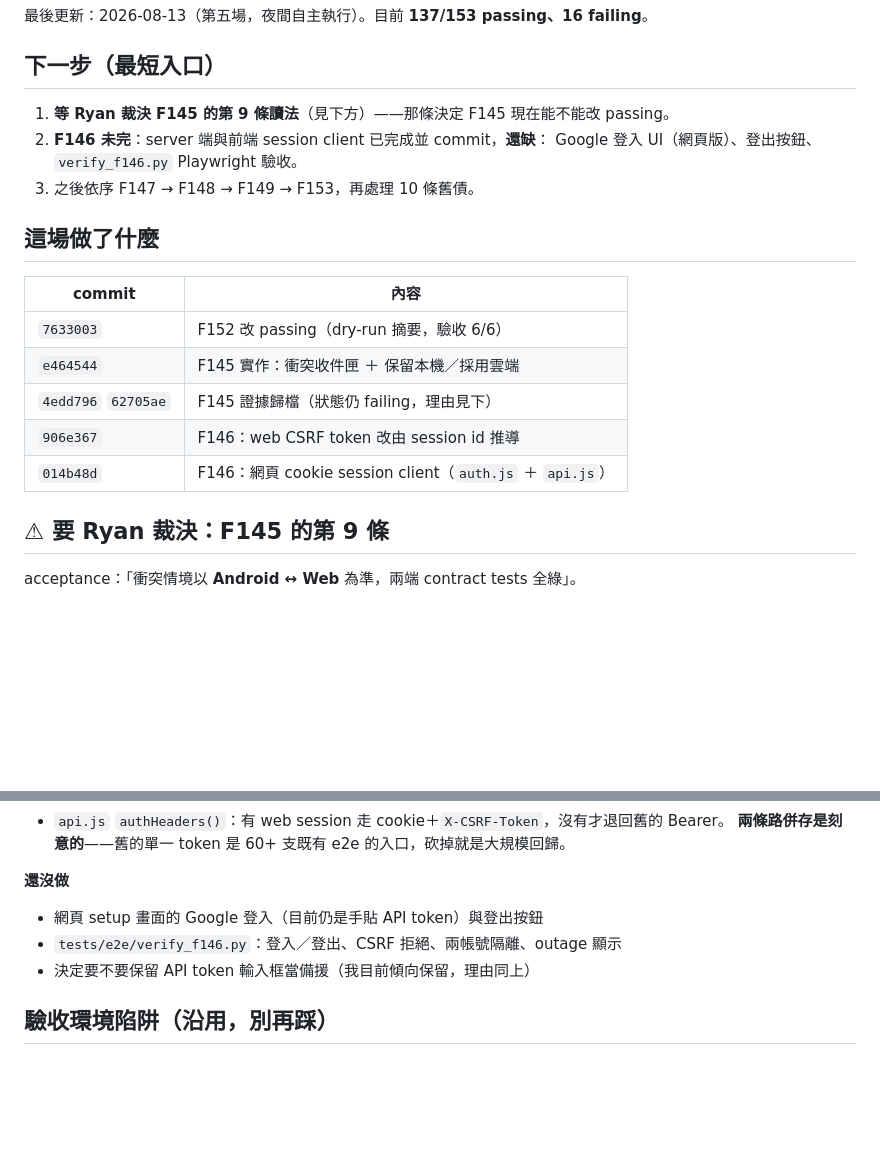
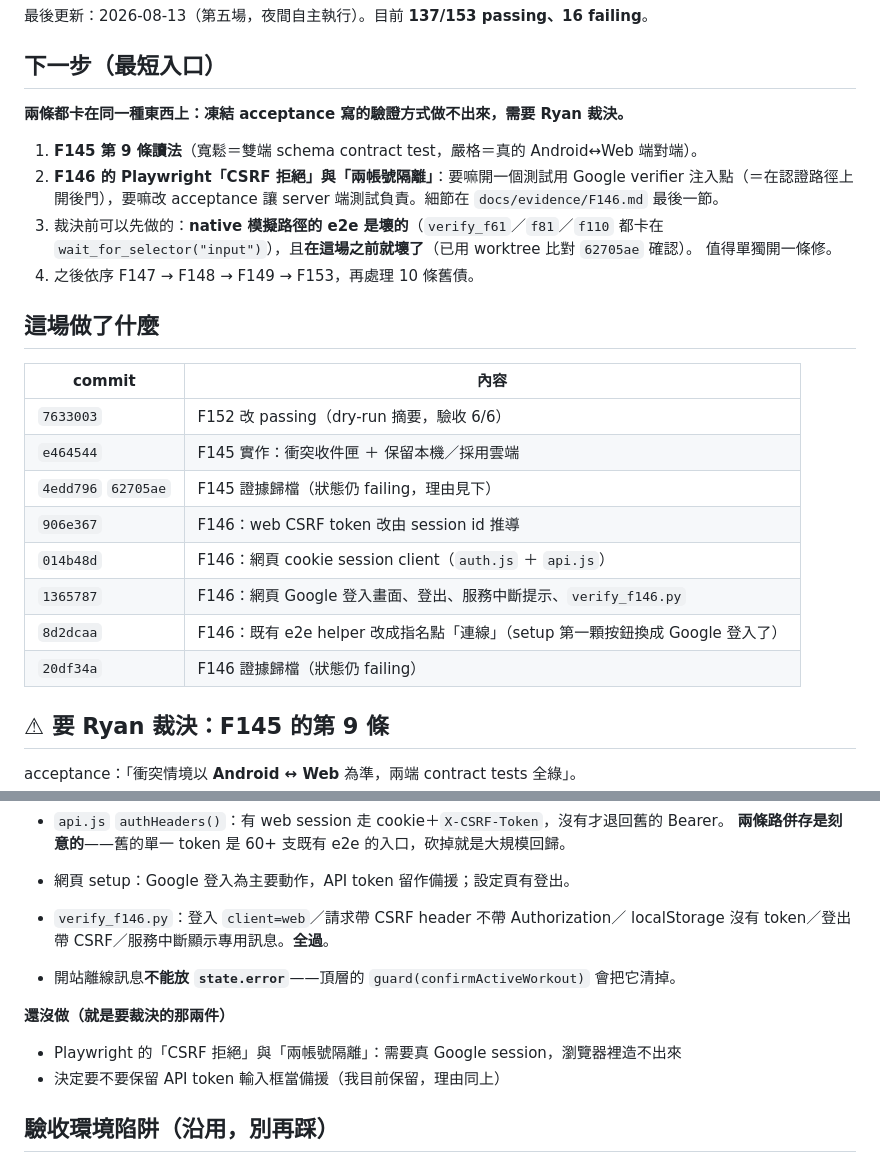
Before and after one commit to RyanLeeYi/lift-log, a Markdown page: session-handoff.md, 2 parts joined by grey strips. GitHub-like rendering; blank space fills up the shorter version.

Commit message:
docs: refresh handoff after the F146 slice

```diff
--- a/session-handoff.md
+++ b/session-handoff.md
@@ -4,10 +4,16 @@
 
 ## 下一步（最短入口）
 
-1. **等 Ryan 裁決 F145 的第 9 條讀法**（見下方）——那條決定 F145 現在能不能改 passing。
-2. **F146 未完**：server 端與前端 session client 已完成並 commit，**還缺**：
-   Google 登入 UI（網頁版）、登出按鈕、`verify_f146.py` Playwright 驗收。
-3. 之後依序 F147 → F148 → F149 → F153，再處理 10 條舊債。
+**兩條都卡在同一種東西上：凍結 acceptance 寫的驗證方式做不出來，需要 Ryan 裁決。**
+
+1. **F145 第 9 條讀法**（寬鬆＝雙端 schema contract test，嚴格＝真的 Android↔Web 端對端）。
+2. **F146 的 Playwright「CSRF 拒絕」與「兩帳號隔離」**：要嘛開一個測試用 Google verifier
+   注入點（＝在認證路徑上開後門），要嘛改 acceptance 讓 server 端測試負責。細節在
+   `docs/evidence/F146.md` 最後一節。
+3. 裁決前可以先做的：**native 模擬路徑的 e2e 是壞的**（`verify_f61`／`f81`／`f110` 都卡在
+   `wait_for_selector("input")`），且**在這場之前就壞了**（已用 worktree 比對 `62705ae` 確認）。
+   值得單獨開一條修。
+4. 之後依序 F147 → F148 → F149 → F153，再處理 10 條舊債。
 
 ## 這場做了什麼
 
@@ -18,6 +24,9 @@
 | `4edd796` `62705ae` | F145 證據歸檔（狀態仍 failing，理由見下） |
 | `906e367` | F146：web CSRF token 改由 session id 推導 |
 | `014b48d` | F146：網頁 cookie session client（`auth.js` ＋ `api.js`） |
+| `1365787` | F146：網頁 Google 登入畫面、登出、服務中斷提示、`verify_f146.py` |
+| `8d2dcaa` | F146：既有 e2e helper 改成指名點「連線」（setup 第一顆按鈕換成 Google 登入了） |
+| `20df34a` | F146 證據歸檔（狀態仍 failing） |
 
 ## ⚠ 要 Ryan 裁決：F145 的第 9 條
 
@@ -47,11 +56,15 @@ passing**。兩條路擇一：認寬鬆讀法就改 passing 並重簽 acceptance
 - `api.js` `authHeaders()`：有 web session 走 cookie＋`X-CSRF-Token`，沒有才退回舊的 Bearer。
   **兩條路併存是刻意的**——舊的單一 token 是 60+ 支既有 e2e 的入口，砍掉就是大規模回歸。
 
-**還沒做**
+- 網頁 setup：Google 登入為主要動作，API token 留作備援；設定頁有登出。
+- `verify_f146.py`：登入 `client=web`／請求帶 CSRF header 不帶 Authorization／
+  localStorage 沒有 token／登出帶 CSRF／服務中斷顯示專用訊息。**全過**。
+- 開站離線訊息**不能放 `state.error`**——頂層的 `guard(confirmActiveWorkout)` 會把它清掉。
 
-- 網頁 setup 畫面的 Google 登入（目前仍是手貼 API token）與登出按鈕
-- `tests/e2e/verify_f146.py`：登入／登出、CSRF 拒絕、兩帳號隔離、outage 顯示
-- 決定要不要保留 API token 輸入框當備援（我目前傾向保留，理由同上）
+**還沒做（就是要裁決的那兩件）**
+
+- Playwright 的「CSRF 拒絕」與「兩帳號隔離」：需要真 Google session，瀏覽器裡造不出來
+- 決定要不要保留 API token 輸入框當備援（我目前保留，理由同上）
 
 ## 驗收環境陷阱（沿用，別再踩）
 
```
